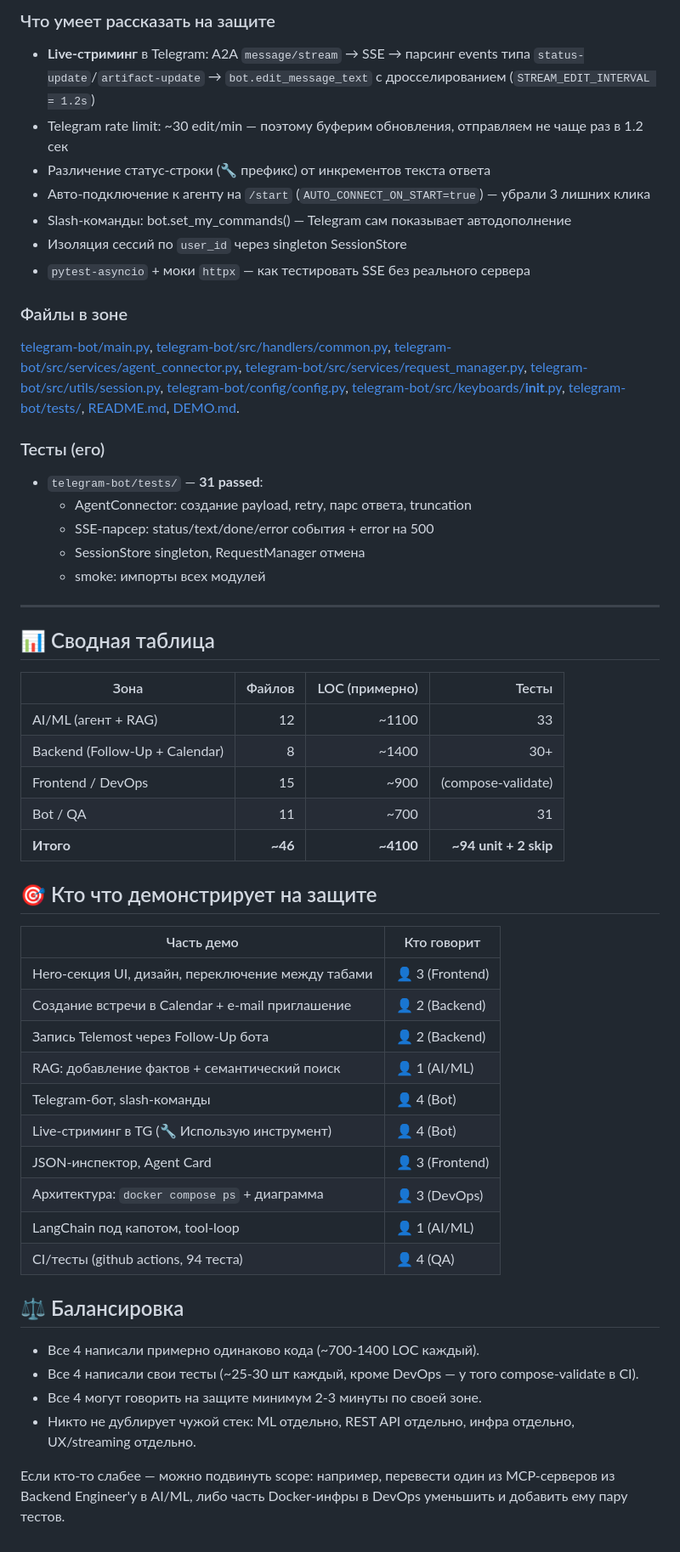
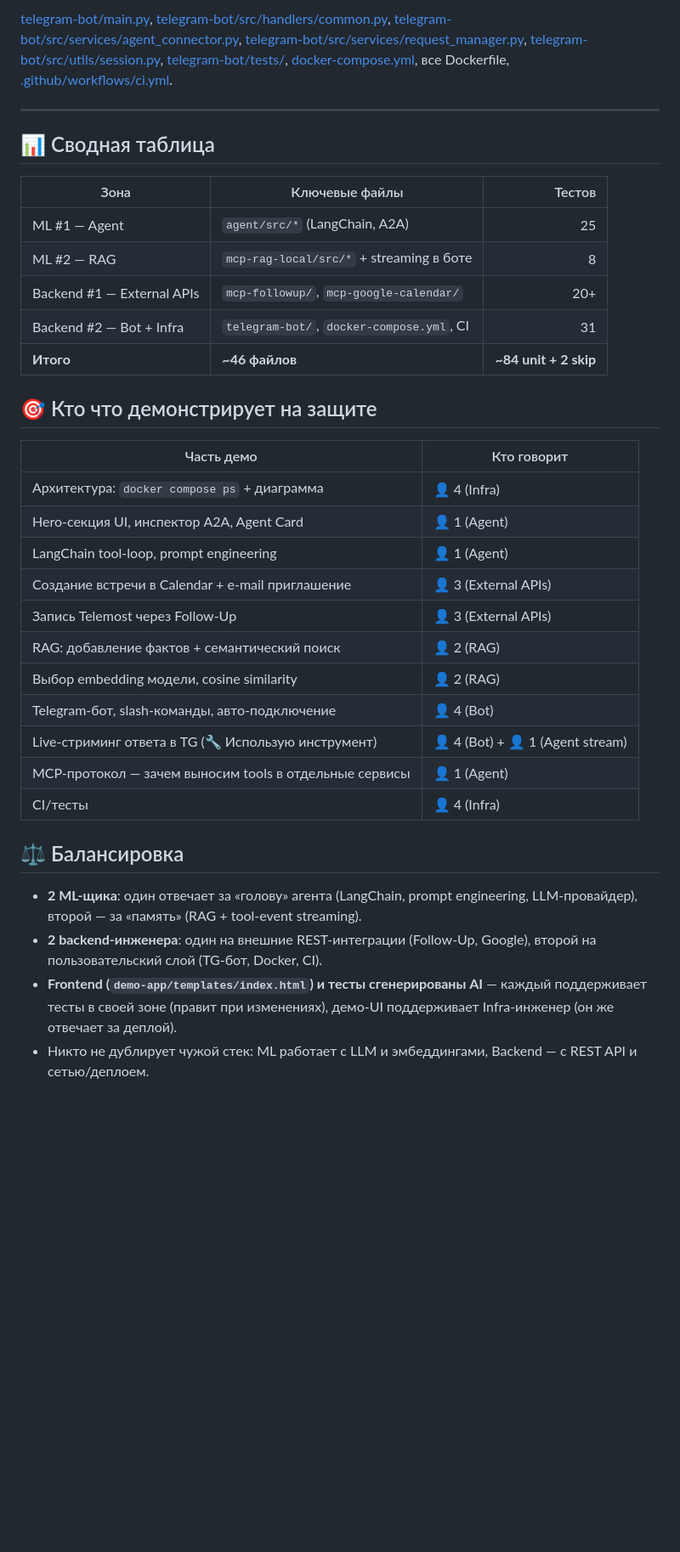
Before and after one commit to rougenn/ov4nnkv-project, a Markdown page: TEAM.md, the part around one of its changes. Shown at 85% size. GitHub-like rendering; blank space fills up the shorter version.

```diff
--- a/TEAM.md
+++ b/TEAM.md
@@ -183,56 +199,36 @@ TEAM.md                         ← (этот файл)
-### Что умеет рассказать на защите
-
-- **Live-стриминг** в Telegram: A2A `message/stream` → SSE → парсинг events типа `status-update`/`artifact-update` → `bot.edit_message_text` с дросселированием (`STREAM_EDIT_INTERVAL = 1.2s`)
-- Telegram rate limit: ~30 edit/min — поэтому буферим обновления, отправляем не чаще раз в 1.2 сек
-- Различение статус-строки (🔧 префикс) от инкрементов текста ответа
-- Авто-подключение к агенту на `/start` (`AUTO_CONNECT_ON_START=true`) — убрали 3 лишних клика
-- Slash-команды: bot.set_my_commands() — Telegram сам показывает автодополнение
-- Изоляция сессий по `user_id` через singleton SessionStore
-- `pytest-asyncio` + моки `httpx` — как тестировать SSE без реального сервера
-
-### Файлы в зоне
-
-[telegram-bot/main.py](telegram-bot/main.py), [telegram-bot/src/handlers/common.py](telegram-bot/src/handlers/common.py), [telegram-bot/src/services/agent_connector.py](telegram-bot/src/services/agent_connector.py), [telegram-bot/src/services/request_manager.py](telegram-bot/src/services/request_manager.py), [telegram-bot/src/utils/session.py](telegram-bot/src/utils/session.py), [telegram-bot/config/config.py](telegram-bot/config/config.py), [telegram-bot/src/keyboards/__init__.py](telegram-bot/src/keyboards/__init__.py), [telegram-bot/tests/](telegram-bot/tests/), [README.md](README.md), [DEMO.md](DEMO.md).
-
-### Тесты (его)
-- `telegram-bot/tests/` — **31 passed**:
-  - AgentConnector: создание payload, retry, парс ответа, truncation
-  - SSE-парсер: status/text/done/error события + error на 500
-  - SessionStore singleton, RequestManager отмена
-  - smoke: импорты всех модулей
+[telegram-bot/main.py](telegram-bot/main.py), [telegram-bot/src/handlers/common.py](telegram-bot/src/handlers/common.py), [telegram-bot/src/services/agent_connector.py](telegram-bot/src/services/agent_connector.py), [telegram-bot/src/services/request_manager.py](telegram-bot/src/services/request_manager.py), [telegram-bot/src/utils/session.py](telegram-bot/src/utils/session.py), [telegram-bot/tests/](telegram-bot/tests/), [docker-compose.yml](docker-compose.yml), все Dockerfile, [.github/workflows/ci.yml](.github/workflows/ci.yml).
 
 ---
 
 ## 📊 Сводная таблица
 
-| Зона | Файлов | LOC (примерно) | Тесты |
-|---|---:|---:|---:|
-| AI/ML (агент + RAG) | 12 | ~1100 | 33 |
-| Backend (Follow-Up + Calendar) | 8 | ~1400 | 30+ |
-| Frontend / DevOps | 15 | ~900 | (compose-validate) |
-| Bot / QA | 11 | ~700 | 31 |
-| **Итого** | **~46** | **~4100** | **~94 unit + 2 skip** |
+| Зона | Ключевые файлы | Тестов |
+|---|---|---:|
+| ML #1 — Agent | `agent/src/*` (LangChain, A2A) | 25 |
+| ML #2 — RAG | `mcp-rag-local/src/*` + streaming в боте | 8 |
+| Backend #1 — External APIs | `mcp-followup/`, `mcp-google-calendar/` | 20+ |
+| Backend #2 — Bot + Infra | `telegram-bot/`, `docker-compose.yml`, CI | 31 |
+| **Итого** | **~46 файлов** | **~84 unit + 2 skip** |
 
 ## 🎯 Кто что демонстрирует на защите
 
 | Часть демо | Кто говорит |
 |---|---|
-| Hero-секция UI, дизайн, переключение между табами | 👤 3 (Frontend) |
-| Создание встречи в Calendar + e-mail приглашение | 👤 2 (Backend) |
-| Запись Telemost через Follow-Up бота | 👤 2 (Backend) |
-| RAG: добавление фактов + семантический поиск | 👤 1 (AI/ML) |
-| Telegram-бот, slash-команды | 👤 4 (Bot) |
-| Live-стриминг в TG (🔧 Использую инструмент) | 👤 4 (Bot) |
-| JSON-инспектор, Agent Card | 👤 3 (Frontend) |
-| Архитектура: `docker compose ps` + диаграмма | 👤 3 (DevOps) |
-| LangChain под капотом, tool-loop | 👤 1 (AI/ML) |
-| CI/тесты (github actions, 94 теста) | 👤 4 (QA) |
+| Архитектура: `docker compose ps` + диаграмма | 👤 4 (Infra) |
+| Hero-секция UI, инспектор A2A, Agent Card | 👤 1 (Agent) |
+| LangChain tool-loop, prompt engineering | 👤 1 (Agent) |
+| Создание встречи в Calendar + e-mail приглашение | 👤 3 (External APIs) |
+| Запись Telemost через Follow-Up | 👤 3 (External APIs) |
+| RAG: добавление фактов + семантический поиск | 👤 2 (RAG) |
+| Выбор embedding модели, cosine similarity | 👤 2 (RAG) |
+| Telegram-бот, slash-команды, авто-подключение | 👤 4 (Bot) |
+| Live-стриминг ответа в TG (🔧 Использую инструмент) | 👤 4 (Bot) + 👤 1 (Agent stream) |
+| MCP-протокол — зачем выносим tools в отдельные сервисы | 👤 1 (Agent) |
+| CI/тесты | 👤 4 (Infra) |
 
 ## ⚖️ Балансировка
 
-- Все 4 написали примерно одинаково кода (~700-1400 LOC каждый).
-- Все 4 написали свои тесты (~25-30 шт каждый, кроме DevOps — у того compose-validate в CI).
-- Все 4 могут говорить на защите минимум 2-3 минуты по своей зоне.
-- Никто не дублирует чужой стек: ML отдельно, REST API отдельно, инфра отдельно, UX/streaming отдельно.
-
-Если кто-то слабее — можно подвинуть scope: например, перевести один из MCP-серверов из Backend Engineer'у в AI/ML, либо часть Docker-инфры в DevOps уменьшить и добавить ему пару тестов.
+- **2 ML-щика**: один отвечает за «голову» агента (LangChain, prompt engineering, LLM-провайдер), второй — за «память» (RAG + tool-event streaming).
+- **2 backend-инженера**: один на внешние REST-интеграции (Follow-Up, Google), второй на пользовательский слой (TG-бот, Docker, CI).
+- **Frontend (`demo-app/templates/index.html`) и тесты сгенерированы AI** — каждый поддерживает тесты в своей зоне (правит при изменениях), демо-UI поддерживает Infra-инженер (он же отвечает за деплой).
+- Никто не дублирует чужой стек: ML работает с LLM и эмбеддингами, Backend — с REST API и сетью/деплоем.
```
Also changed, not shown: other parts of TEAM.md (+141 -125 lines).
